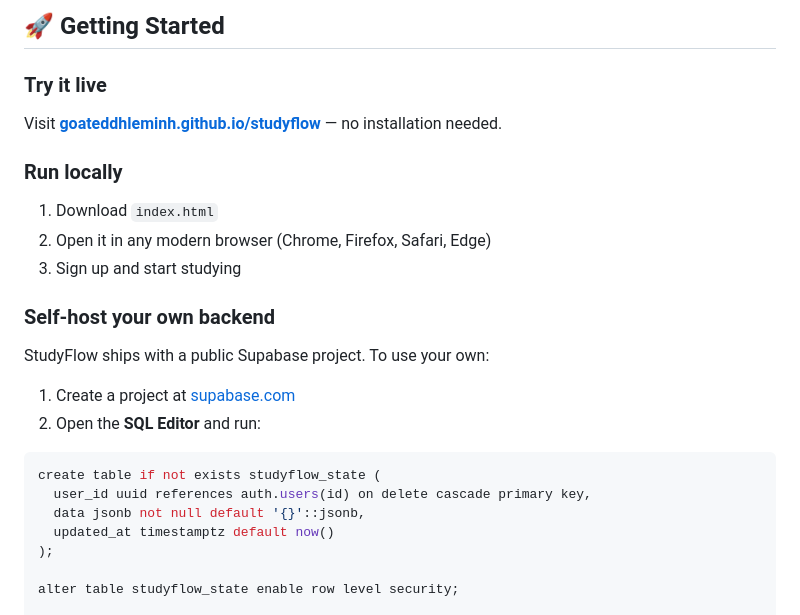
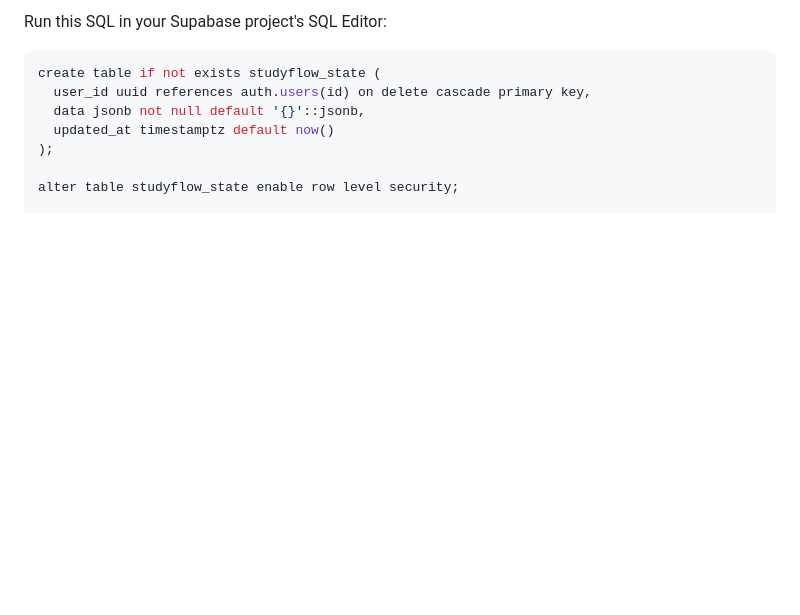
Before and after one commit to goateddhleminh/studyflow, a Markdown page: README.md, the part around one of its changes. GitHub-like rendering; blank space fills up the shorter version.

````diff
--- a/README.md
+++ b/README.md
@@ -111,19 +123,5 @@ Top 3 ranks show **gold/silver/bronze** medals.
 
-## 🚀 Getting Started
-
-### Try it live
-Visit **[goateddhleminh.github.io/studyflow](https://goateddhleminh.github.io/studyflow/)** — no installation needed.
-
-### Run locally
-1. Download `index.html`
-2. Open it in any modern browser (Chrome, Firefox, Safari, Edge)
-3. Sign up and start studying
-
-### Self-host your own backend
-StudyFlow ships with a public Supabase project. To use your own:
-
-1. Create a project at [supabase.com](https://supabase.com)
-2. Open the **SQL Editor** and run:
+Run this SQL in your Supabase project's SQL Editor:
 
 ```sql
 create table if not exists studyflow_state (
````
Also changed, not shown: other parts of README.md (+104 -83 lines).
